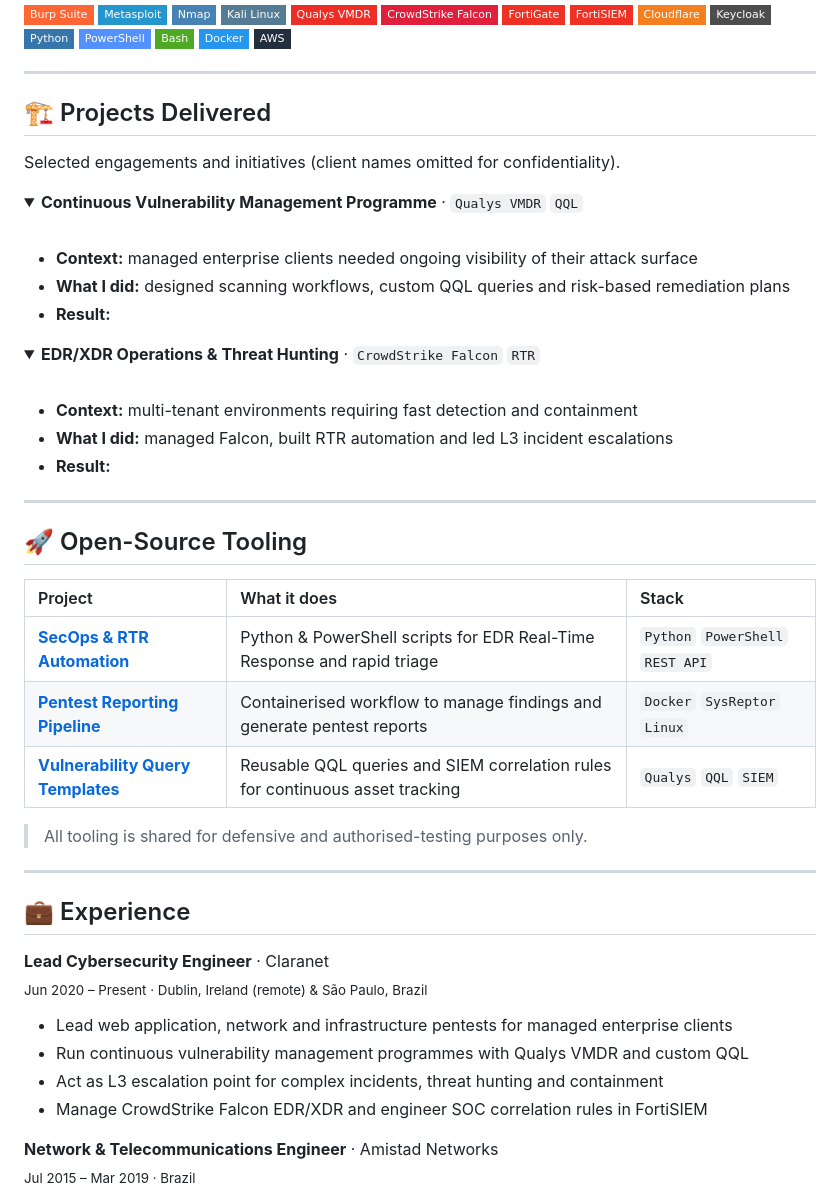
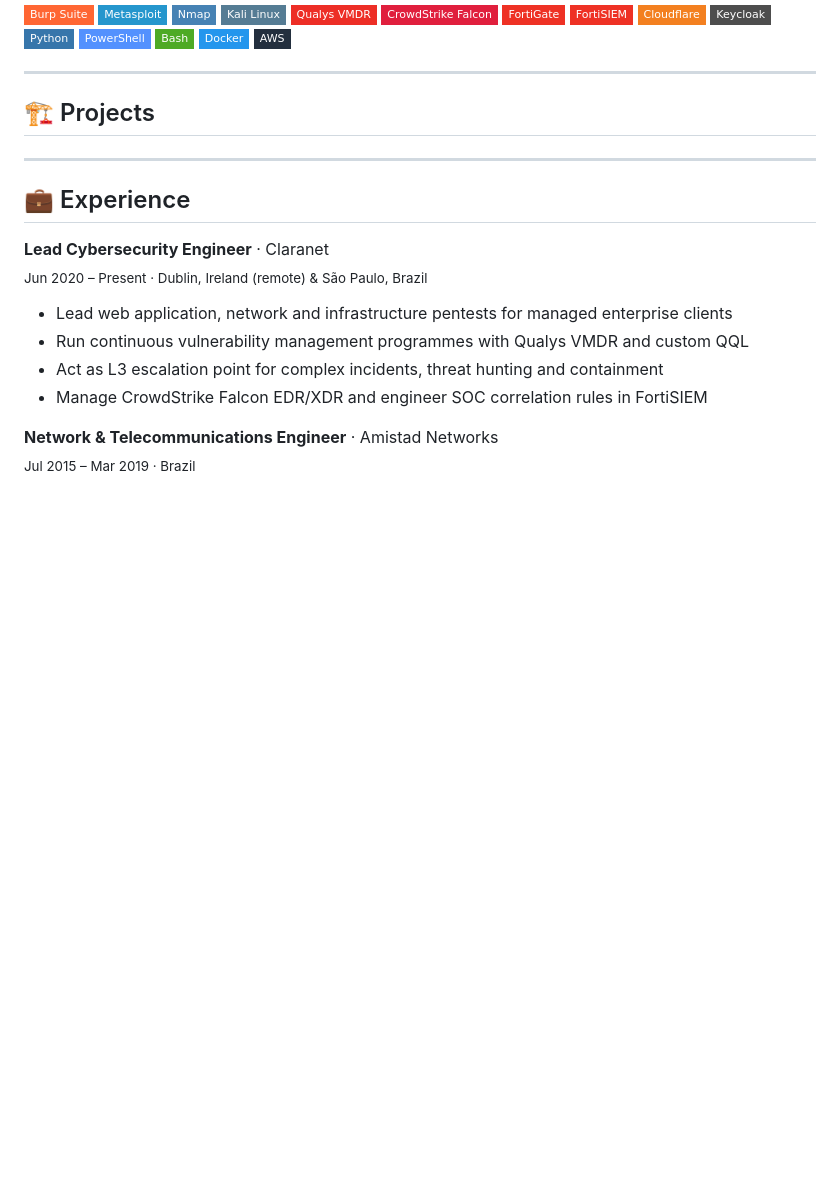
Before and after one commit to RochaCrypt/RochaCrypt, a Markdown page: README.md, the part around one of its changes. GitHub-like rendering; folded sections open; badges without logos; blank space fills up the shorter version.

Commit message:
Revise project section and update links
Updated project section and modified links for clarity.

```diff
--- a/README.md
+++ b/README.md
@@ -93,55 +93,21 @@ Platforms I deploy, operate or assess in production environments.
 
 ---
 
-## 🏗️ Projects Delivered
-
-Selected engagements and initiatives (client names omitted for confidentiality).
+## 🏗️ Projects
 
 <!--
-TEMPLATE — copy one block per project from LinkedIn:
+ADD only real projects. Template (one block per project):
 
 <details>
 <summary><b>Project name</b> · Year · <code>Tag</code> <code>Tag</code></summary>
 <br/>
 
-- **Context:** what the client / team needed
+- **Context:** what was needed
 - **What I did:** your role and actions
-- **Result:** measurable outcome (e.g. "reduced critical vulns by 60% in 3 months")
+- **Result:** measurable outcome
 
 </details>
 -->
-
-<details>
-<summary><b>Continuous Vulnerability Management Programme</b> · <code>Qualys VMDR</code> <code>QQL</code></summary>
-<br/>
-
-- **Context:** managed enterprise clients needed ongoing visibility of their attack surface
-- **What I did:** designed scanning workflows, custom QQL queries and risk-based remediation plans
-- **Result:** <!-- ADD metric -->
-
-</details>
-
-<details>
-<summary><b>EDR/XDR Operations & Threat Hunting</b> · <code>CrowdStrike Falcon</code> <code>RTR</code></summary>
-<br/>
-
-- **Context:** multi-tenant environments requiring fast detection and containment
-- **What I did:** managed Falcon, built RTR automation and led L3 incident escalations
-- **Result:** <!-- ADD metric -->
-
-</details>
-
----
-
-## 🚀 Open-Source Tooling
-
-| Project | What it does | Stack |
-| :--- | :--- | :--- |
-| [**SecOps & RTR Automation**](https://github.com/RochaCrypt/REPO-NAME) | Python & PowerShell scripts for EDR Real-Time Response and rapid triage | `Python` `PowerShell` `REST API` |
-| [**Pentest Reporting Pipeline**](https://github.com/RochaCrypt/REPO-NAME) | Containerised workflow to manage findings and generate pentest reports | `Docker` `SysReptor` `Linux` |
-| [**Vulnerability Query Templates**](https://github.com/RochaCrypt/REPO-NAME) | Reusable QQL queries and SIEM correlation rules for continuous asset tracking | `Qualys` `QQL` `SIEM` |
-
-> All tooling is shared for defensive and authorised-testing purposes only.
 
 ---
 
```
Also changed, not shown: other parts of README.md (+10 -11 lines).
